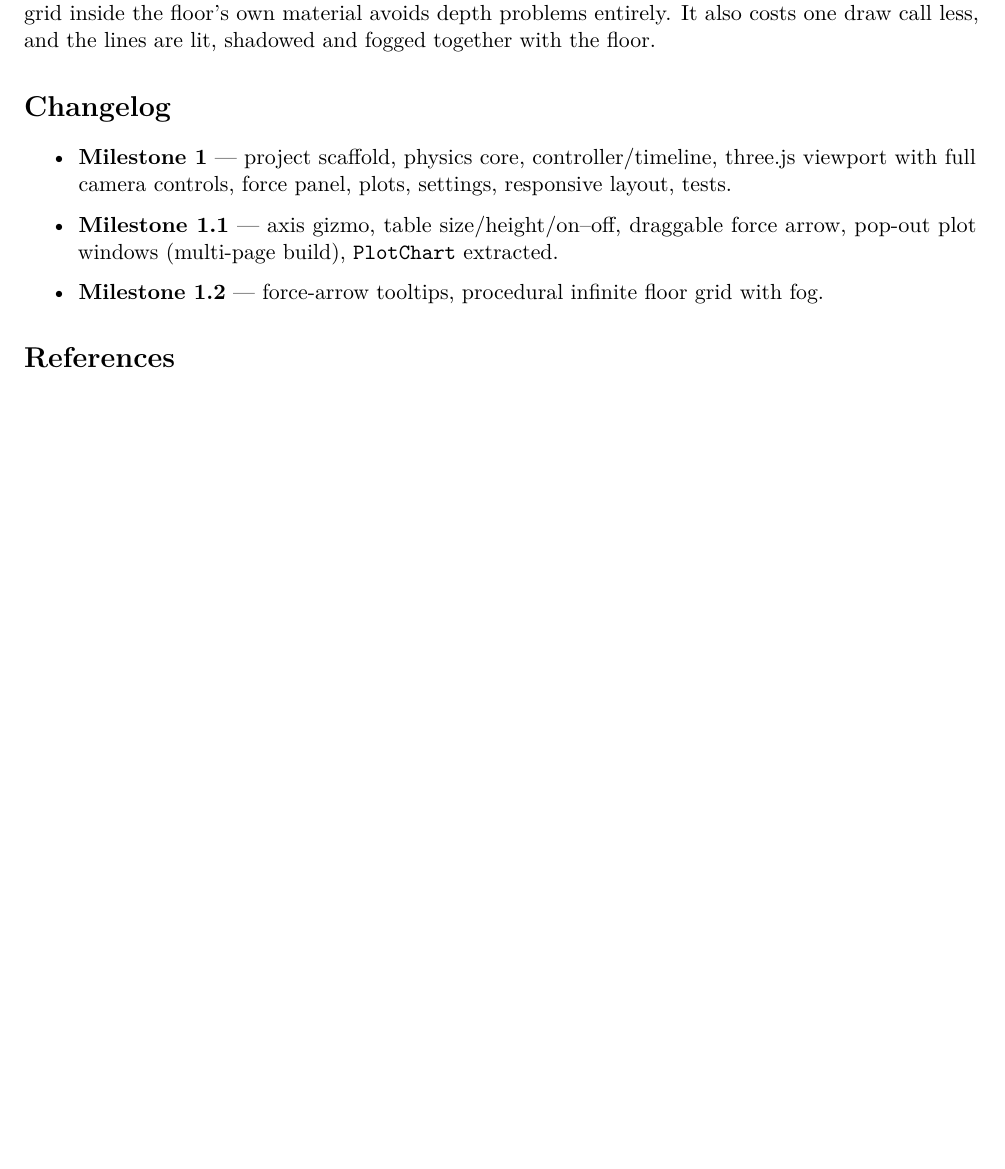
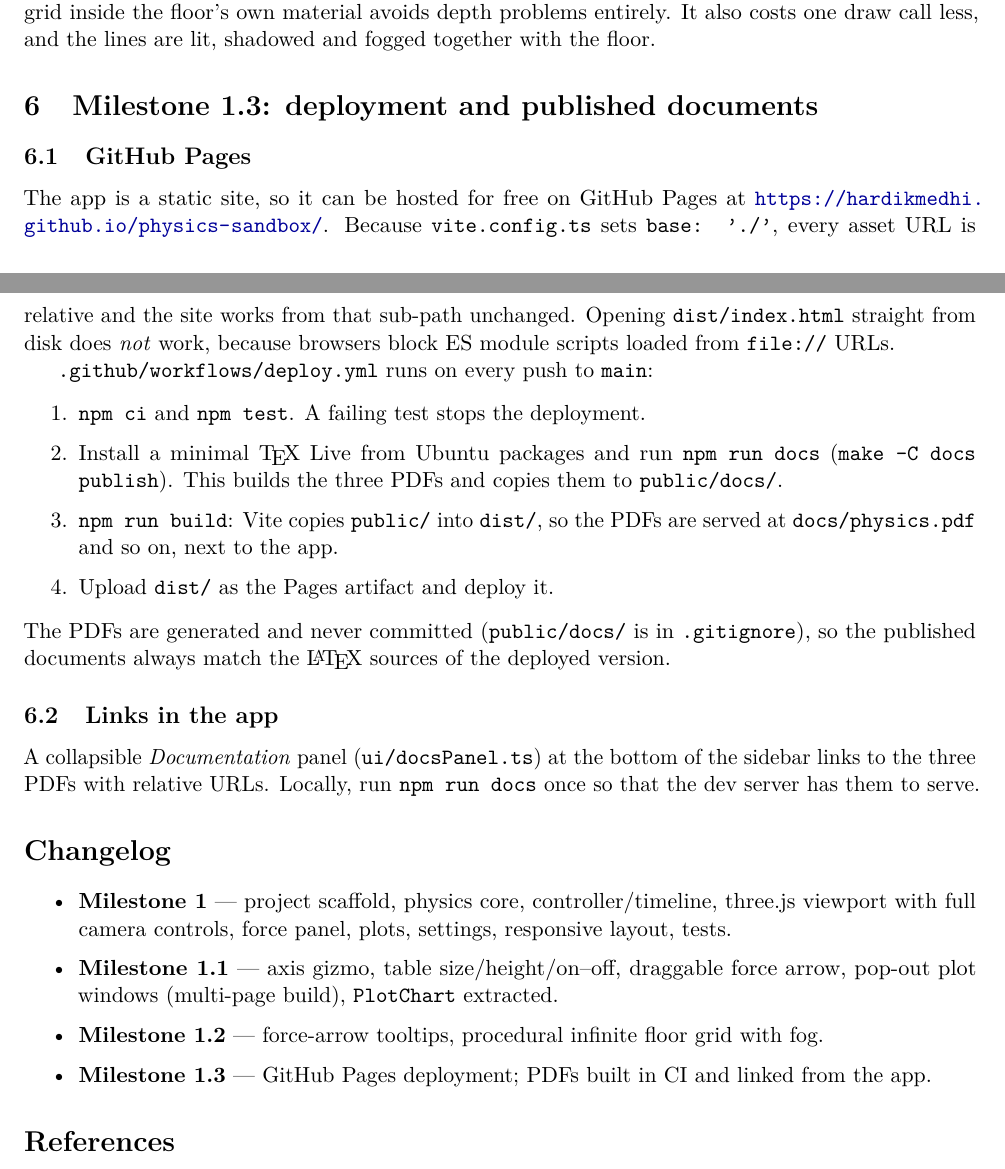
Before and after one commit to HardikMedhi/physics-sandbox, a LaTeX document (docs/code.tex): part of page 6 of 7 before the commit and two parts of pages 6 and 7 of 8 after it, the two joined at a grey line, cut so that both start at the same text, the shorter picture padded with empty space. Compiled offline with pdfLaTeX.

Commit message:
Publish the living-document PDFs with the site
- docs/Makefile: `publish` target copies the PDFs to public/docs/, which
  Vite ships in dist/ (served at docs/*.pdf); `npm run docs` runs it
- CI installs a minimal TeX Live and builds the PDFs before the app build,
  so the published documents always match the deployed sources
- Documentation panel in the sidebar and README links to the PDFs
- code.tex: deployment section (Milestone 1.3)

Co-Authored-By: Claude Opus 5.5 <noreply@anthropic.com>

```diff
--- a/docs/code.tex
+++ b/docs/code.tex
@@ -252,6 +252,32 @@ the depth test near the camera and the grid disappeared there. Putting the grid
 material avoids depth problems entirely. It also costs one draw call less, and the lines are lit,
 shadowed and fogged together with the floor.
 
+\section{Milestone 1.3: deployment and published documents}
+
+\subsection{GitHub Pages}
+The app is a static site, so it can be hosted for free on GitHub Pages at
+\url{https://hardikmedhi.github.io/physics-sandbox/}. Because \texttt{vite.config.ts} sets
+\texttt{base: './'}, every asset URL is relative and the site works from that sub-path unchanged.
+Opening \texttt{dist/index.html} straight from disk does \emph{not} work, because browsers block ES
+module scripts loaded from \texttt{file://} URLs.
+
+\texttt{.github/workflows/deploy.yml} runs on every push to \texttt{main}:
+\begin{enumerate}
+  \item \texttt{npm ci} and \texttt{npm test}. A failing test stops the deployment.
+  \item Install a minimal \TeX{} Live from Ubuntu packages and run \texttt{npm run docs}
+        (\texttt{make -C docs publish}). This builds the three PDFs and copies them to \texttt{public/docs/}.
+  \item \texttt{npm run build}: Vite copies \texttt{public/} into \texttt{dist/}, so the PDFs are
+        served at \texttt{docs/physics.pdf} and so on, next to the app.
+  \item Upload \texttt{dist/} as the Pages artifact and deploy it.
+\end{enumerate}
+The PDFs are generated and never committed (\texttt{public/docs/} is in \texttt{.gitignore}), so the published
+documents always match the \LaTeX{} sources of the deployed version.
+
+\subsection{Links in the app}
+A collapsible \emph{Documentation} panel (\texttt{ui/docsPanel.ts}) at the bottom of the sidebar links to
+the three PDFs with relative URLs. Locally, run \texttt{npm run docs} once so that the dev server has
+them to serve.
+
 \section*{Changelog}
 \begin{itemize}
   \item \textbf{Milestone 1} --- project scaffold, physics core, controller/timeline, three.js
@@ -259,6 +285,7 @@ shadowed and fogged together with the floor.
   \item \textbf{Milestone 1.1} --- axis gizmo, table size/height/on--off, draggable force arrow,
         pop-out plot windows (multi-page build), \texttt{PlotChart} extracted.
   \item \textbf{Milestone 1.2} --- force-arrow tooltips, procedural infinite floor grid with fog.
+  \item \textbf{Milestone 1.3} --- GitHub Pages deployment; PDFs built in CI and linked from the app.
 \end{itemize}
 
 \printbibliography
```
Also changed, not shown: .github/workflows/deploy.yml (+10 -1 lines), README.md, docs/Makefile, 5 other files.
